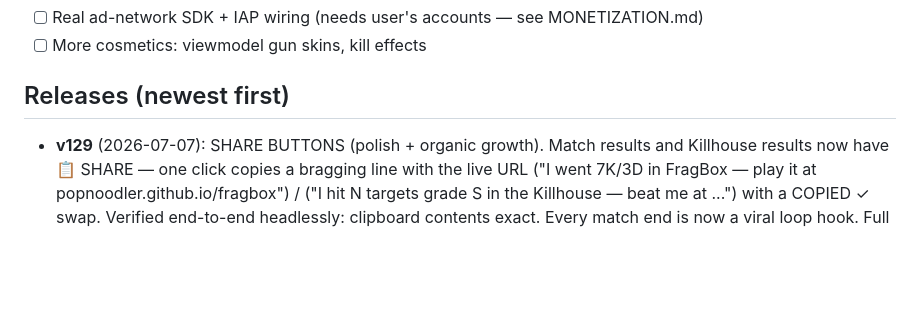
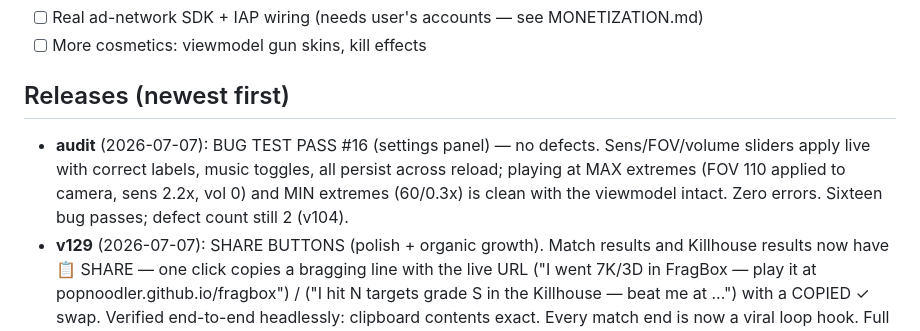
Before and after one commit to PopNoodler/fragbox, a Markdown page: PROGRESS.md, the part around the change. Drawn GitHub-style; blank space fills up the shorter version.

Commit message:
docs: bug pass #16 — settings panel sweep clean
Co-Authored-By: Claude Fable 5 <noreply@anthropic.com>

```diff
--- a/PROGRESS.md
+++ b/PROGRESS.md
@@ -18,6 +18,11 @@ WebSocket multiplayer (authoritative server, bots fill lobbies).
 - [ ] More cosmetics: viewmodel gun skins, kill effects
 
 ## Releases (newest first)
+- **audit** (2026-07-07): BUG TEST PASS #16 (settings panel) — no defects. Sens/FOV/volume
+  sliders apply live with correct labels, music toggles, all persist across reload; playing
+  at MAX extremes (FOV 110 applied to camera, sens 2.2x, vol 0) and MIN extremes (60/0.3x)
+  is clean with the viewmodel intact. Zero errors. Sixteen bug passes; defect count
+  still 2 (v104).
 - **v129** (2026-07-07): SHARE BUTTONS (polish + organic growth). Match results and
   Killhouse results now have 📋 SHARE — one click copies a bragging line with the live URL
   ("I went 7K/3D in FragBox — play it at popnoodler.github.io/fragbox") / ("I hit N targets
```
